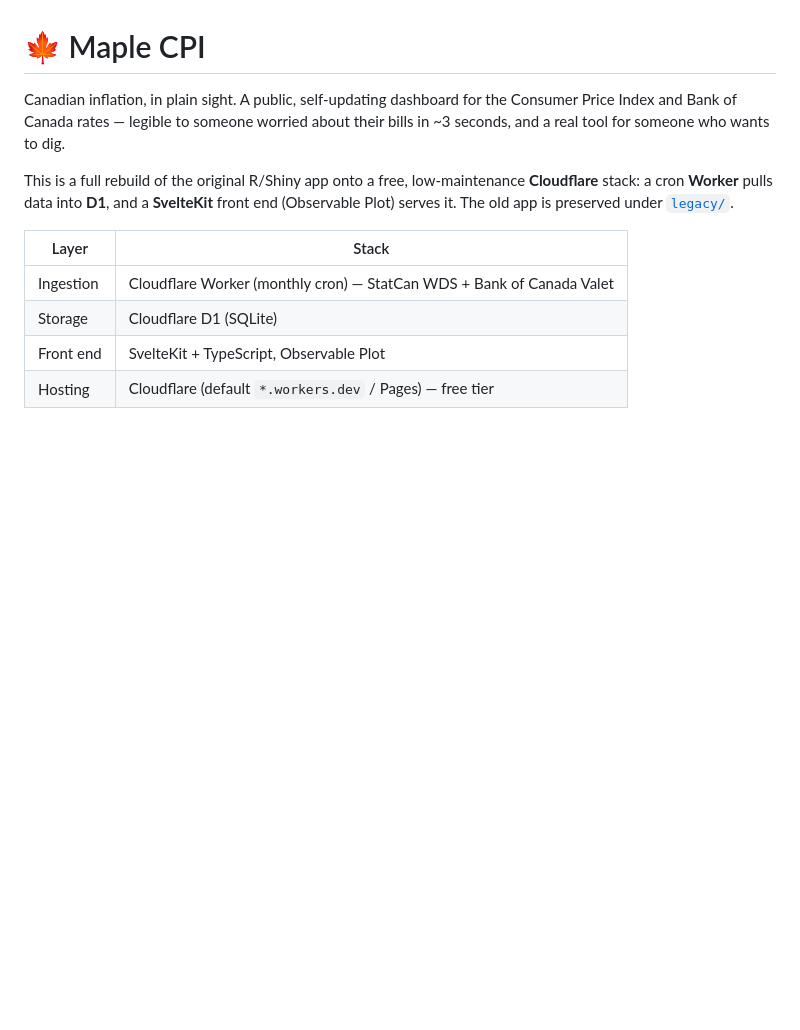
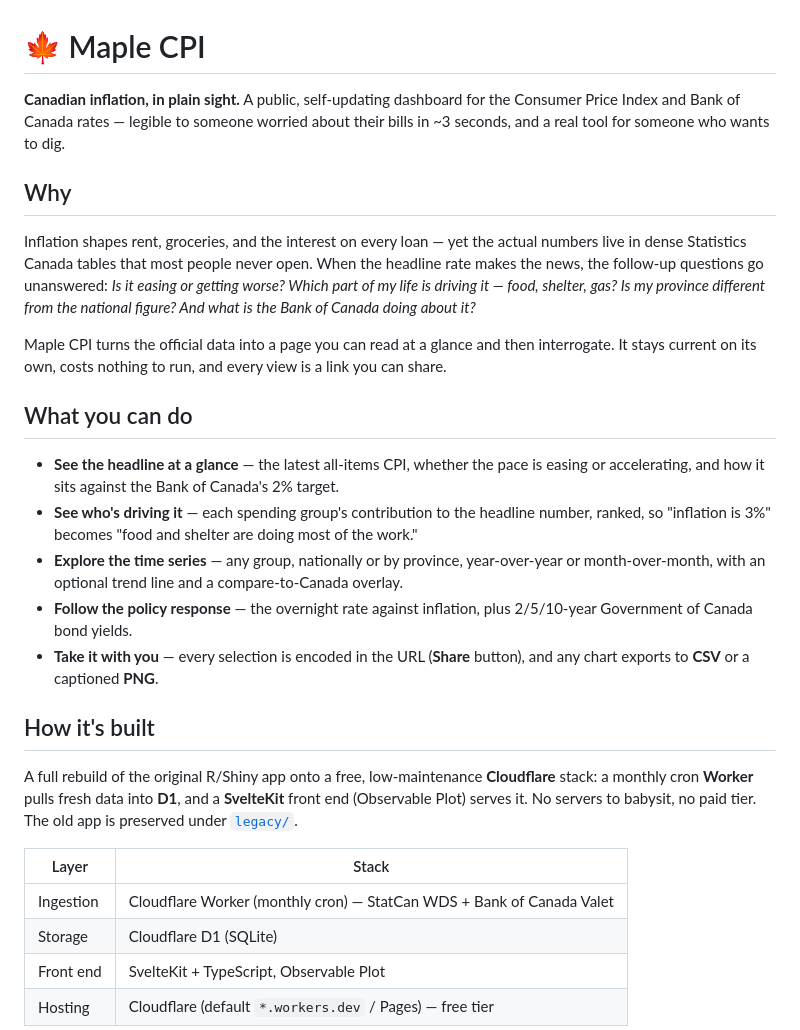
Before and after one commit to paeselhz/maple_cpi, a Markdown page: README.md, the part around the change. Rendered like a GitHub page; blank space fills up the shorter version.

Commit message:
README: lead with the why and what before the stack
Add a "Why" section (the questions the dashboard answers) and a
user-facing "What you can do" list; fold the architecture into a
"How it's built" section. Keeps all technical/runbook content intact.

Co-Authored-By: Claude Opus 4.8 <noreply@anthropic.com>

```diff
--- a/README.md
+++ b/README.md
@@ -1,12 +1,40 @@
 # 🍁 Maple CPI
 
-Canadian inflation, in plain sight. A public, self-updating dashboard for the
+**Canadian inflation, in plain sight.** A public, self-updating dashboard for the
 Consumer Price Index and Bank of Canada rates — legible to someone worried about
 their bills in ~3 seconds, and a real tool for someone who wants to dig.
 
-This is a full rebuild of the original R/Shiny app onto a free, low-maintenance
-**Cloudflare** stack: a cron **Worker** pulls data into **D1**, and a **SvelteKit**
-front end (Observable Plot) serves it. The old app is preserved under [`legacy/`](legacy/).
+## Why
+
+Inflation shapes rent, groceries, and the interest on every loan — yet the actual
+numbers live in dense Statistics Canada tables that most people never open. When the
+headline rate makes the news, the follow-up questions go unanswered: *Is it easing or
+getting worse? Which part of my life is driving it — food, shelter, gas? Is my province
+different from the national figure? And what is the Bank of Canada doing about it?*
+
+Maple CPI turns the official data into a page you can read at a glance and then
+interrogate. It stays current on its own, costs nothing to run, and every view is a
+link you can share.
+
+## What you can do
+
+- **See the headline at a glance** — the latest all-items CPI, whether the pace is
+  easing or accelerating, and how it sits against the Bank of Canada's 2% target.
+- **See who's driving it** — each spending group's contribution to the headline number,
+  ranked, so "inflation is 3%" becomes "food and shelter are doing most of the work."
+- **Explore the time series** — any group, nationally or by province, year-over-year or
+  month-over-month, with an optional trend line and a compare-to-Canada overlay.
+- **Follow the policy response** — the overnight rate against inflation, plus 2/5/10-year
+  Government of Canada bond yields.
+- **Take it with you** — every selection is encoded in the URL (**Share** button), and
+  any chart exports to **CSV** or a captioned **PNG**.
+
+## How it's built
+
+A full rebuild of the original R/Shiny app onto a free, low-maintenance **Cloudflare**
+stack: a monthly cron **Worker** pulls fresh data into **D1**, and a **SvelteKit** front
+end (Observable Plot) serves it. No servers to babysit, no paid tier. The old app is
+preserved under [`legacy/`](legacy/).
 
 | Layer | Stack |
 |-------|-------|
```
